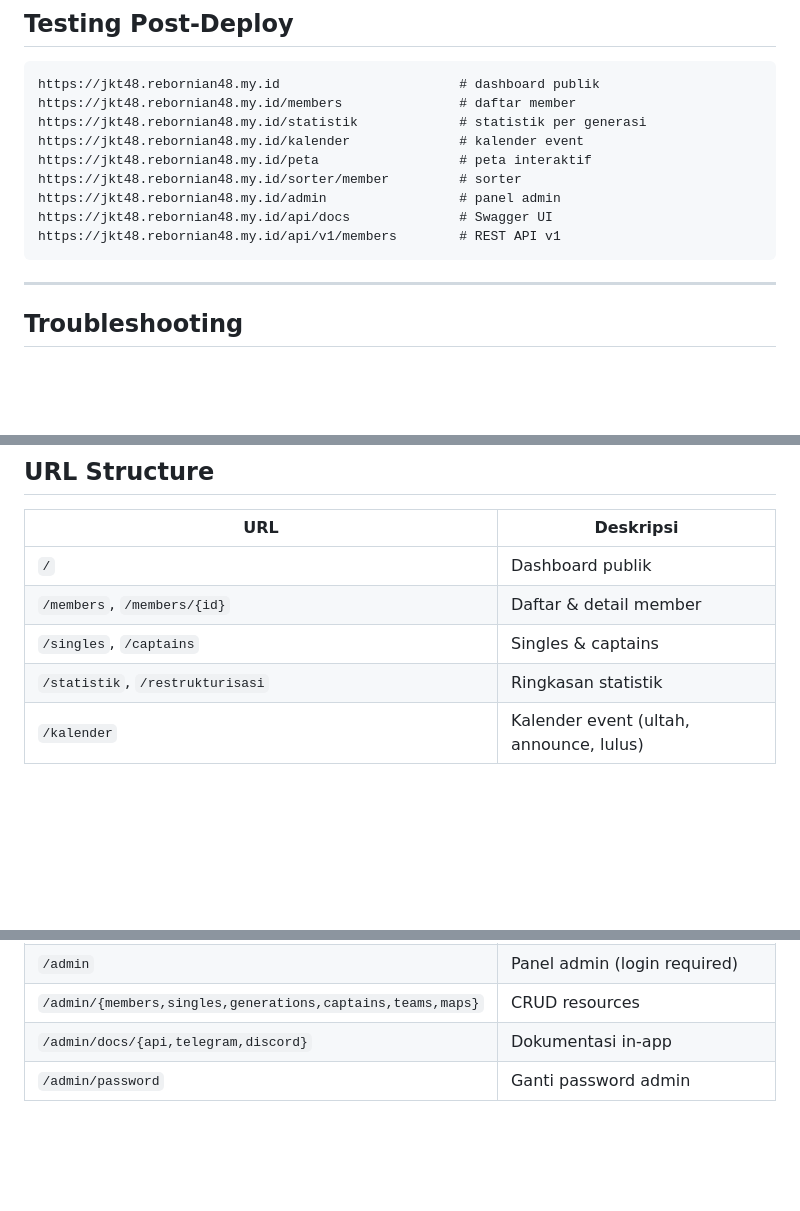
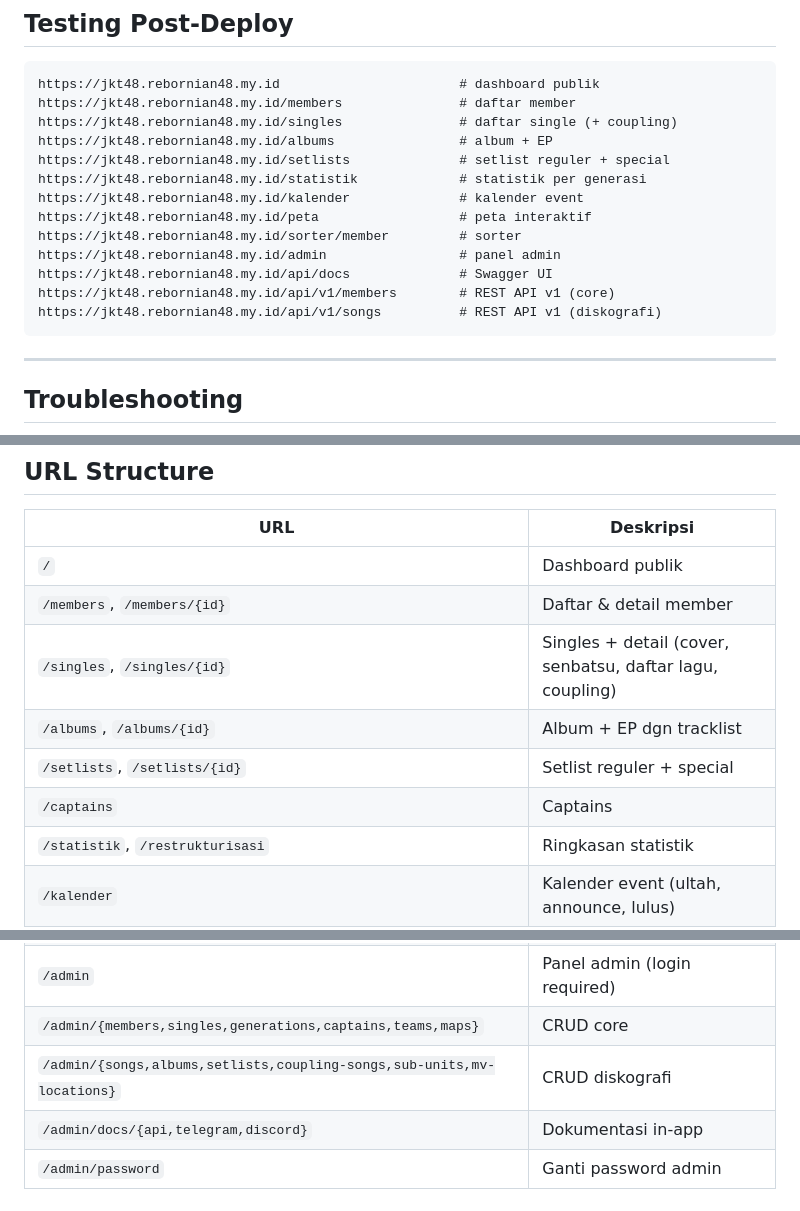
Before and after one commit to Rebornian48/data, a Markdown page: DEPLOY.md, 3 parts joined by grey strips. Rendered like a GitHub page; blank space fills up the shorter version.

````diff
--- a/DEPLOY.md
+++ b/DEPLOY.md
@@ -202,13 +205,17 @@ Discord akan tes signature Ed25519 — pastikan `DISCORD_PUBLIC_KEY` di `.env` s
 ```
 https://jkt48.rebornian48.my.id                       # dashboard publik
 https://jkt48.rebornian48.my.id/members               # daftar member
+https://jkt48.rebornian48.my.id/singles               # daftar single (+ coupling)
+https://jkt48.rebornian48.my.id/albums                # album + EP
+https://jkt48.rebornian48.my.id/setlists              # setlist reguler + special
 https://jkt48.rebornian48.my.id/statistik             # statistik per generasi
 https://jkt48.rebornian48.my.id/kalender              # kalender event
 https://jkt48.rebornian48.my.id/peta                  # peta interaktif
 https://jkt48.rebornian48.my.id/sorter/member         # sorter
 https://jkt48.rebornian48.my.id/admin                 # panel admin
 https://jkt48.rebornian48.my.id/api/docs              # Swagger UI
-https://jkt48.rebornian48.my.id/api/v1/members        # REST API v1
+https://jkt48.rebornian48.my.id/api/v1/members        # REST API v1 (core)
+https://jkt48.rebornian48.my.id/api/v1/songs          # REST API v1 (diskografi)
 ```
 
 ---
@@ -312,7 +319,10 @@ mysqldump -u u1234567_admin -p u1234567_jkt48 > backup_$(date +%Y%m%d).sql
 |---|---|
 | `/` | Dashboard publik |
 | `/members`, `/members/{id}` | Daftar & detail member |
-| `/singles`, `/captains` | Singles & captains |
+| `/singles`, `/singles/{id}` | Singles + detail (cover, senbatsu, daftar lagu, coupling) |
+| `/albums`, `/albums/{id}` | Album + EP dgn tracklist |
+| `/setlists`, `/setlists/{id}` | Setlist reguler + special |
+| `/captains` | Captains |
 | `/statistik`, `/restrukturisasi` | Ringkasan statistik |
 | `/kalender` | Kalender event (ultah, announce, lulus) |
 | `/peta`, `/peta/{slug}` | Peta interaktif |
@@ -322,7 +332,8 @@ mysqldump -u u1234567_admin -p u1234567_jkt48 > backup_$(date +%Y%m%d).sql
 | `/webhooks/telegram/{secret}` | Telegram inbound (POST) |
 | `/webhooks/discord` | Discord Interactions (POST) |
 | `/admin` | Panel admin (login required) |
-| `/admin/{members,singles,generations,captains,teams,maps}` | CRUD resources |
+| `/admin/{members,singles,generations,captains,teams,maps}` | CRUD core |
+| `/admin/{songs,albums,setlists,coupling-songs,sub-units,mv-locations}` | CRUD diskografi |
 | `/admin/docs/{api,telegram,discord}` | Dokumentasi in-app |
 | `/admin/password` | Ganti password admin |
 
````
Also changed, not shown: other parts of DEPLOY.md (+3 -0 lines), INSTALL.md (+11 -1 lines), 1 other file.
